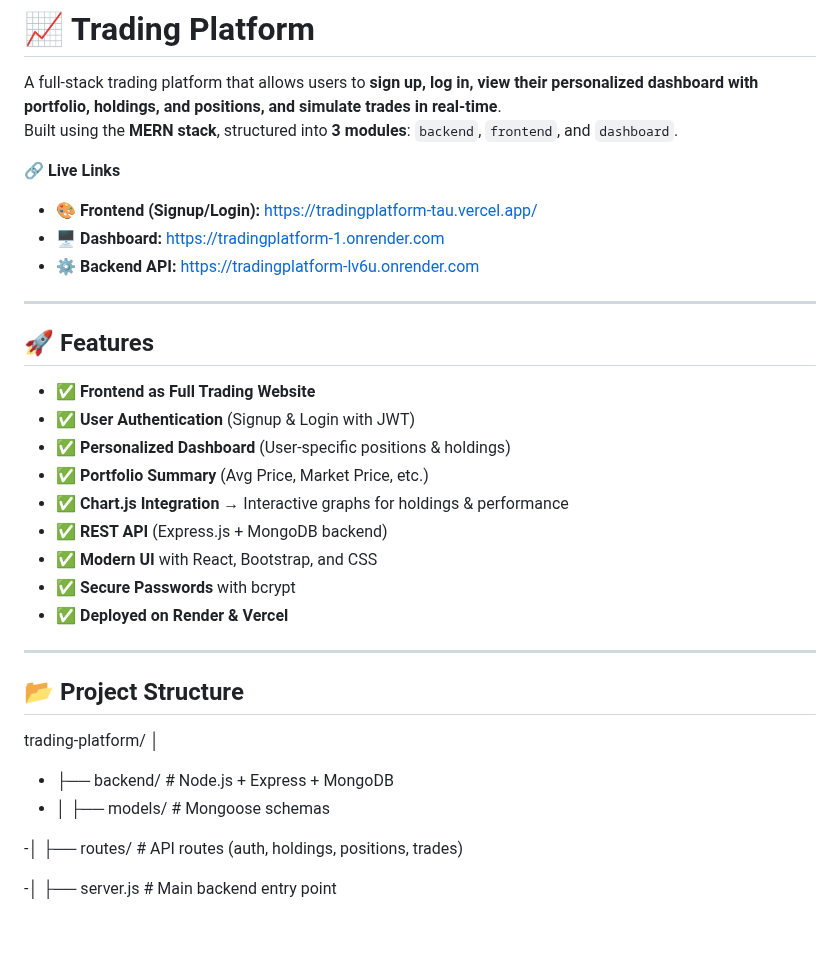
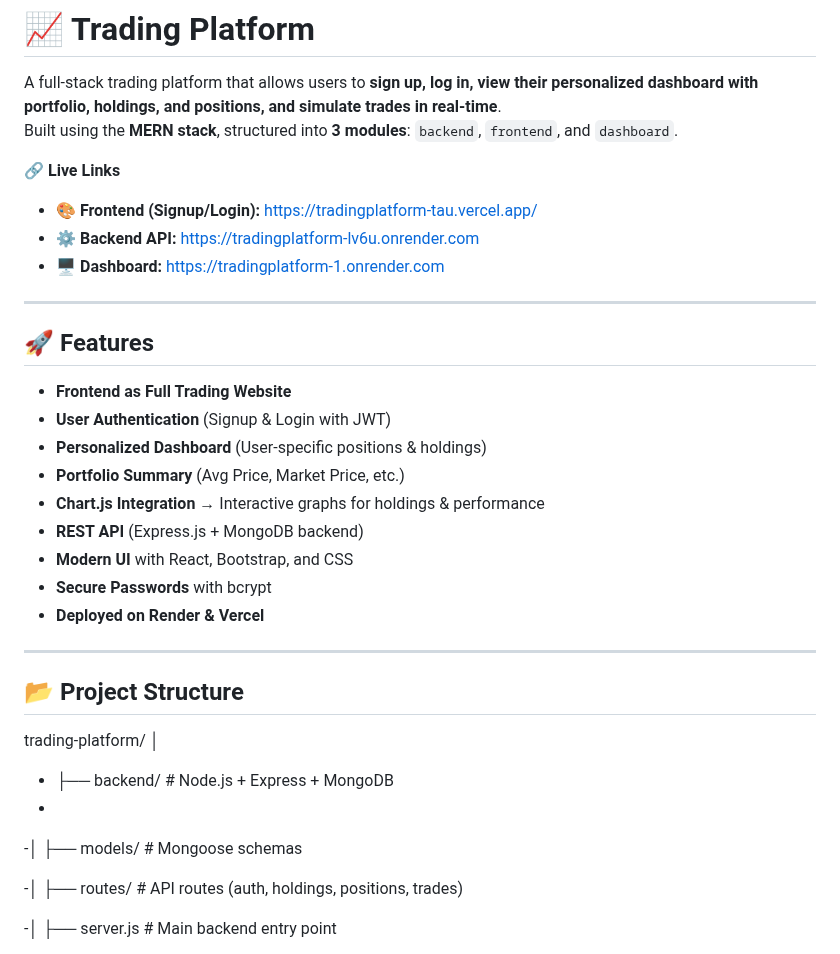
Before and after one commit to akshaysyadav/tradingplatform, a Markdown page: Readme.md, the part around the change. GitHub-like rendering; blank space fills up the shorter version.

```diff
--- a/Readme.md
+++ b/Readme.md
@@ -6,22 +6,22 @@ Built using the **MERN stack**, structured into **3 modules**: `backend`, `front
 🔗 **Live Links**
 
 - 🎨 **Frontend (Signup/Login):** [https://tradingplatform-tau.vercel.app/](https://tradingplatform-tau.vercel.app/)
+- ⚙️ **Backend API:** [https://tradingplatform-lv6u.onrender.com](https://tradingplatform-lv6u.onrender.com)
 - 🖥️ **Dashboard:** [https://tradingplatform-1.onrender.com](https://tradingplatform-1.onrender.com)
-- ⚙️ **Backend API:** [https://tradingplatform-lv6u.onrender.com](https://tradingplatform-lv6u.onrender.com)
 
 ---
 
 ## 🚀 Features
 
-- ✅ **Frontend as Full Trading Website**
-- ✅ **User Authentication** (Signup & Login with JWT)
-- ✅ **Personalized Dashboard** (User-specific positions & holdings)
-- ✅ **Portfolio Summary** (Avg Price, Market Price, etc.)
-- ✅ **Chart.js Integration** → Interactive graphs for holdings & performance
-- ✅ **REST API** (Express.js + MongoDB backend)
-- ✅ **Modern UI** with React, Bootstrap, and CSS
-- ✅ **Secure Passwords** with bcrypt
-- ✅ **Deployed on Render & Vercel**
+-  **Frontend as Full Trading Website**
+-  **User Authentication** (Signup & Login with JWT)
+-  **Personalized Dashboard** (User-specific positions & holdings)
+-  **Portfolio Summary** (Avg Price, Market Price, etc.)
+-  **Chart.js Integration** → Interactive graphs for holdings & performance
+-  **REST API** (Express.js + MongoDB backend)
+-  **Modern UI** with React, Bootstrap, and CSS
+-  **Secure Passwords** with bcrypt
+-  **Deployed on Render & Vercel**
 
 ---
 
@@ -29,9 +29,9 @@ Built using the **MERN stack**, structured into **3 modules**: `backend`, `front
 
 trading-platform/
 │
-
-- ├── backend/ # Node.js + Express + MongoDB
-- │ ├── models/ # Mongoose schemas
+-  ├── backend/ # Node.js + Express + MongoDB
+-
+-│ ├── models/ # Mongoose schemas
 
 -│ ├── routes/ # API routes (auth, holdings, positions, trades)
 
```
